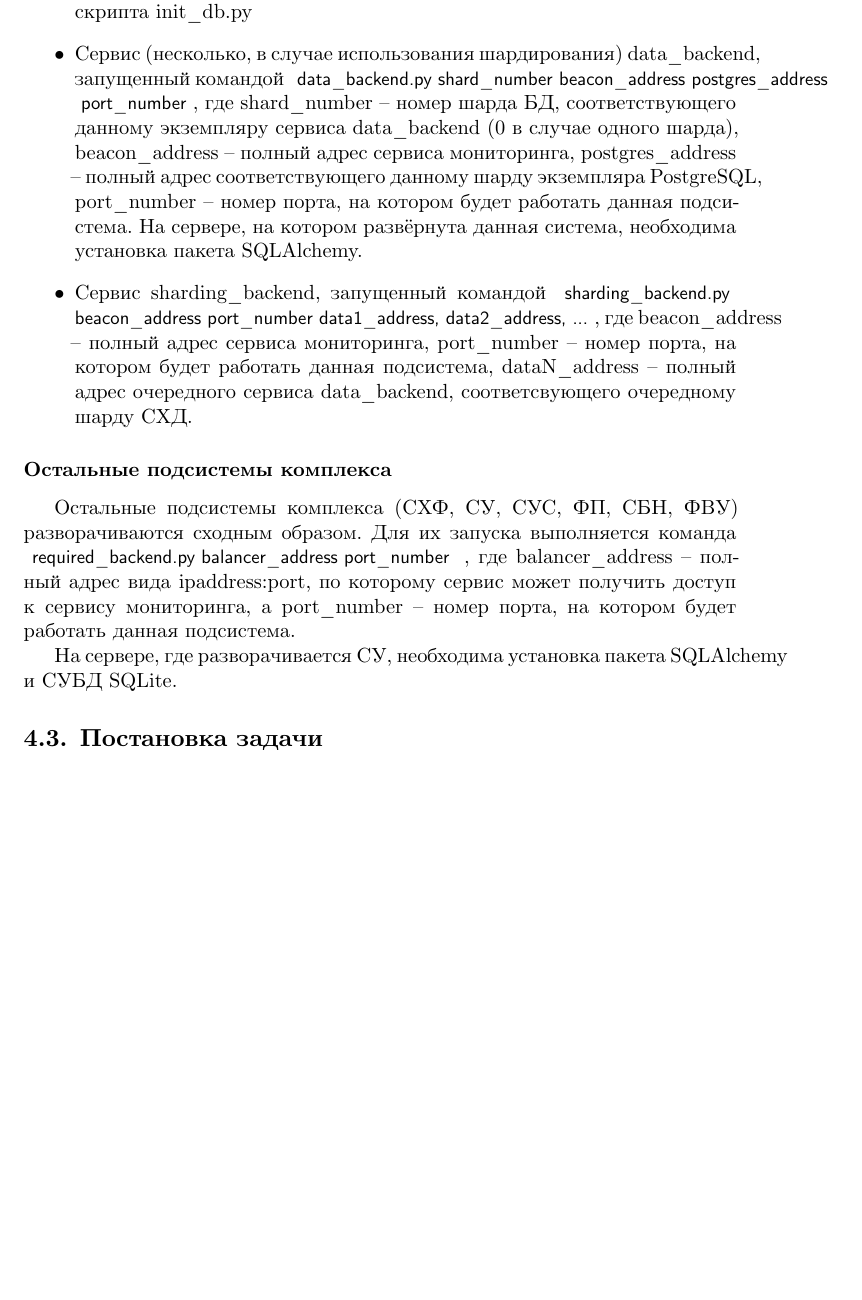
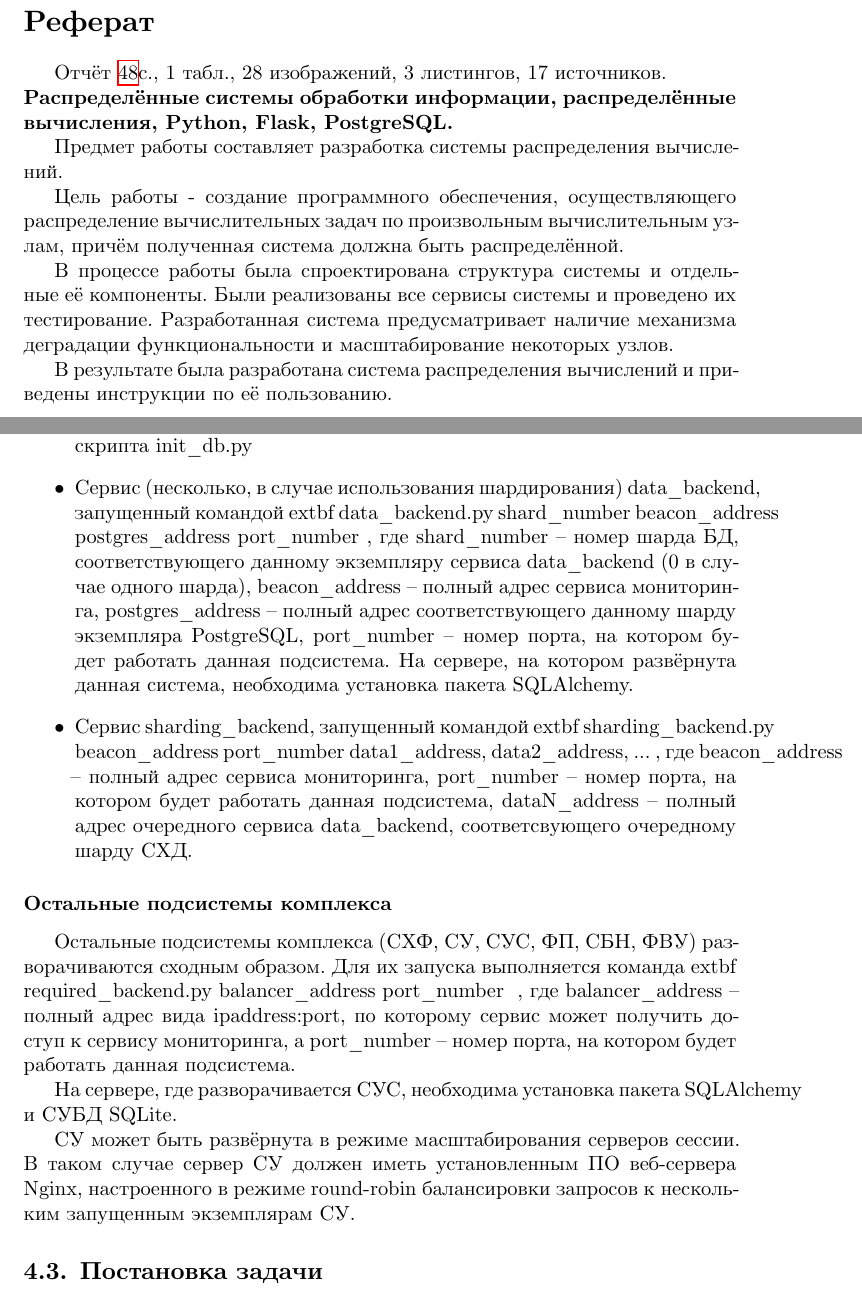
Before and after one commit to iu7/grid_calc, a LaTeX document (docs/rpz/rpz.tex): part of page 38 of 45 before the commit and two parts of pages 1 and 39 of 46 after it, the two joined at a grey line, cut at the place of the change, the shorter picture padded with empty space. Compiled offline with XeLaTeX; a missing font is replaced by an installed copy or a similar font.

Commit message:
referat part added

```diff
--- a/docs/rpz/rpz.tex
+++ b/docs/rpz/rpz.tex
@@ -103,8 +106,28 @@
 \bibliography{reference_list}
 \begin{document}
+  %skip for title page
+  \setcounter{page}{3}
 
+  \section*{Реферат}
+  Отчёт \pageref{LastPage}с., \totaltables табл., \totalfigures изображений, \totallstlistings листингов, 17 источников.
+
+  \noindent \textbf{Распределённые системы обработки информации, распределённые вычисления, Python, Flask, PostgreSQL.}
+
+  Предмет работы составляет разработка системы распределения вычислений.
+
+  Цель работы - создание программного обеспечения, осуществляющего распределение
+  вычислительных задач по произвольным вычислительным узлам, причём полученная система
+  должна быть распределённой.
+
+  В процессе работы была спроектирована структура системы и отдельные её компоненты.
+  Были реализованы все сервисы системы и проведено их тестирование.
+  Разработанная система предусматривает наличие механизма деградации функциональности
+  и масштабирование некоторых узлов.
+
+  В результате была разработана система распределения вычислений и приведены инструкции по её пользованию.
+
+  \clearpage
   \tableofcontents
-
   \clearpage
   \section*{Глоссарий}
   \begin{itemize}
@@ -962,14 +986,14 @@
   \begin{itemize}
     \item Сервер (несколько, в случае использования шардирования) PostgreSQL, с созданным пользователем pg\_user и паролем pg\_password, а так же базой данных grid\_calc\_db. Также необходимо для каждого такого сервера провести его конфигурирование с помощью однократного запуска скрипта init\_db.py
     \item Сервис (несколько, в случае использования шардирования) data\_backend, запущенный командой
-    \lstinline[language=bash]| data_backend.py shard_number beacon_address postgres_address port_number |,
+    extbf{ data\_backend.py shard\_number beacon\_address postgres\_address port\_number },
     где shard\_number -- номер шарда БД, соответствующего данному экземпляру сервиса data\_backend (0 в случае одного шарда),
     beacon\_address -- полный адрес сервиса мониторинга,
     postgres\_address -- полный адрес соответствующего данному шарду экземпляра PostgreSQL,
     port\_number -- номер порта, на котором будет работать данная подсистема.
     На сервере, на котором развёрнута данная система, необходима установка пакета SQLAlchemy.
     \item Сервис sharding\_backend, запущенный командой
-    \lstinline[language=bash]| sharding_backend.py beacon_address port_number data1_address, data2_address, ... |,
+    extbf{ sharding\_backend.py beacon\_address port\_number data1\_address, data2\_address, ... },
     где beacon\_address -- полный адрес сервиса мониторинга,
     port\_number -- номер порта, на котором будет работать данная подсистема,
     dataN\_address -- полный адрес очередного сервиса data\_backend, соответсвующего очередному шарду СХД.
@@ -978,11 +1002,14 @@
   \subsubsection{Остальные подсистемы комплекса}
   Остальные подсистемы комплекса (СХФ, СУ, СУС, ФП, СБН, ФВУ) разворачиваются сходным образом.
   Для их запуска выполняется команда
-  \lstinline[language=bash]| required_backend.py balancer_address port_number |
+  extbf{ required\_backend.py balancer\_address port\_number }
   , где balancer\_address -- полный адрес вида ipaddress:port, по которому сервис может получить доступ к сервису мониторинга,
   а port\_number -- номер порта, на котором будет работать данная подсистема.
 
-  На сервере, где разворачивается СУ, необходима установка пакета SQLAlchemy и СУБД SQLite.
+  На сервере, где разворачивается СУС, необходима установка пакета SQLAlchemy и СУБД SQLite.
+
+  СУ может быть развёрнута в режиме масштабирования серверов сессии.
+  В таком случае сервер СУ должен иметь установленным ПО веб-сервера Nginx, настроенного в режиме round-robin балансировки запросов к нескольким запущенным экземплярам СУ.
 
   \subsection{Постановка задачи}
   \subsubsection{Формирование необходимых комплексу файлов}
```
Also changed, not shown: docs/rpz/reference_list.bib (+8 -0 lines), docs/rpz/rpz.pdf, docs/rpz/rpz.tex (18 more changed lines). Lines whose indentation alone changed are shown as unchanged.
